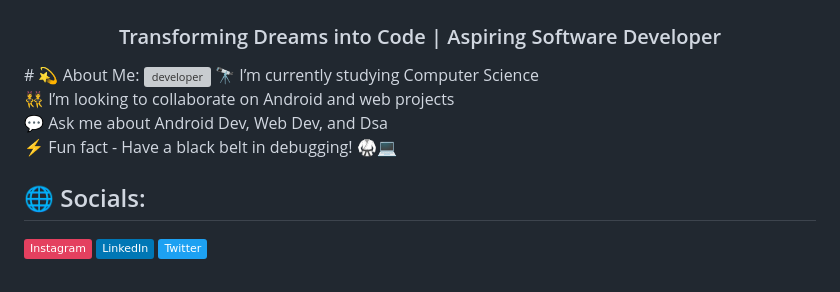
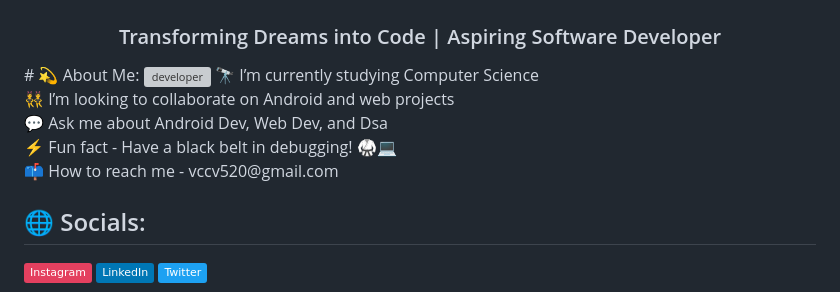
Before and after one commit to vishal8113/vishal8113, a Markdown page: README.md, the part around the change. Rendered like a GitHub page; badges without logos; grey boxes are pictures that could not be loaded.

```diff
--- a/README.md
+++ b/README.md
@@ -3,7 +3,7 @@
 <h3 align="center">Transforming Dreams into Code | Aspiring Software Developer</h3>
 # 💫 About Me:
 <img align="right" alt="developer" width="200" src="https://user-images.githubusercontent.com/55389276/140866485-8fb1c876-9a8f-4d6a-98dc-08c4981eaf70.gif">
-🔭 I’m currently studying Computer Science<br>👯 I’m looking to collaborate on Android and web projects<br>💬 Ask me about Android Dev, Web Dev, and Dsa<br>⚡ Fun fact - Have a black belt in debugging! 🥋💻
+🔭 I’m currently studying Computer Science<br>👯 I’m looking to collaborate on Android and web projects<br>💬 Ask me about Android Dev, Web Dev, and Dsa<br>⚡ Fun fact - Have a black belt in debugging! 🥋💻<br>📫 How to reach me - vccv520@gmail.com
 
 
 
```
